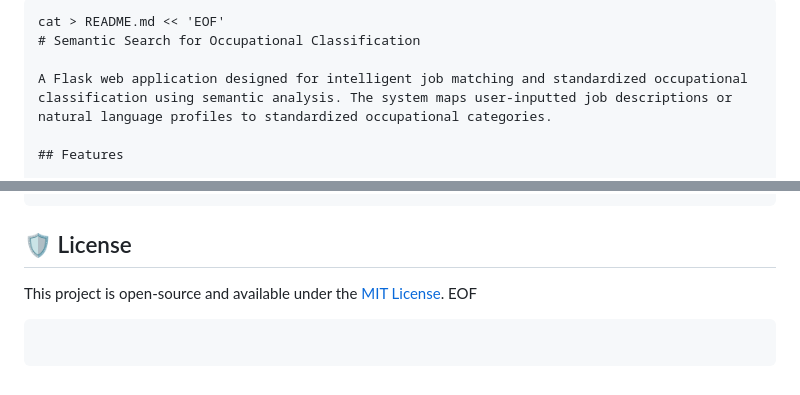
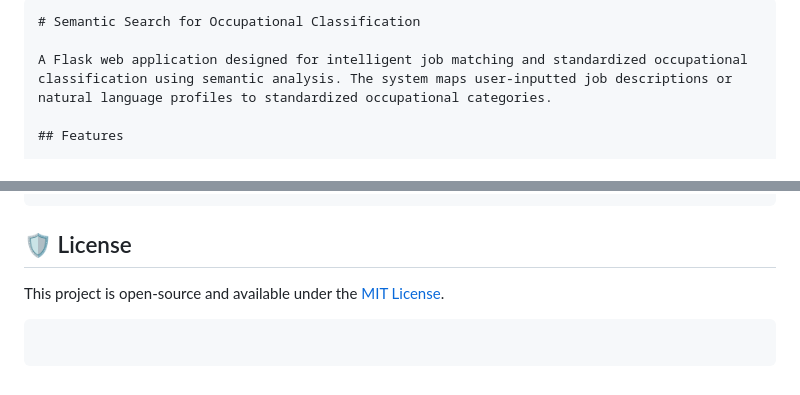
Before and after one commit to Anshika-Singla/Semantic-Search-For-Occupational-Classification, a Markdown page: README.md, 2 parts joined by grey strips. Rendered like a GitHub page.

Commit message:
Clean up README.md
Removed unnecessary EOF marker from README.md.

````diff
--- a/README.md
+++ b/README.md
@@ -1,5 +1,4 @@
 ```markdown
-cat > README.md << 'EOF'
 # Semantic Search for Occupational Classification
 
 A Flask web application designed for intelligent job matching and standardized occupational classification using semantic analysis. The system maps user-inputted job descriptions or natural language profiles to standardized occupational categories.
@@ -113,7 +112,7 @@ The application will now be running locally at `http://127.0.0.1:5000/`.
 ## 🛡️ License
 
 This project is open-source and available under the [MIT License](https://www.google.com/search?q=LICENSE).
-EOF
+
 
 ```
 
````
